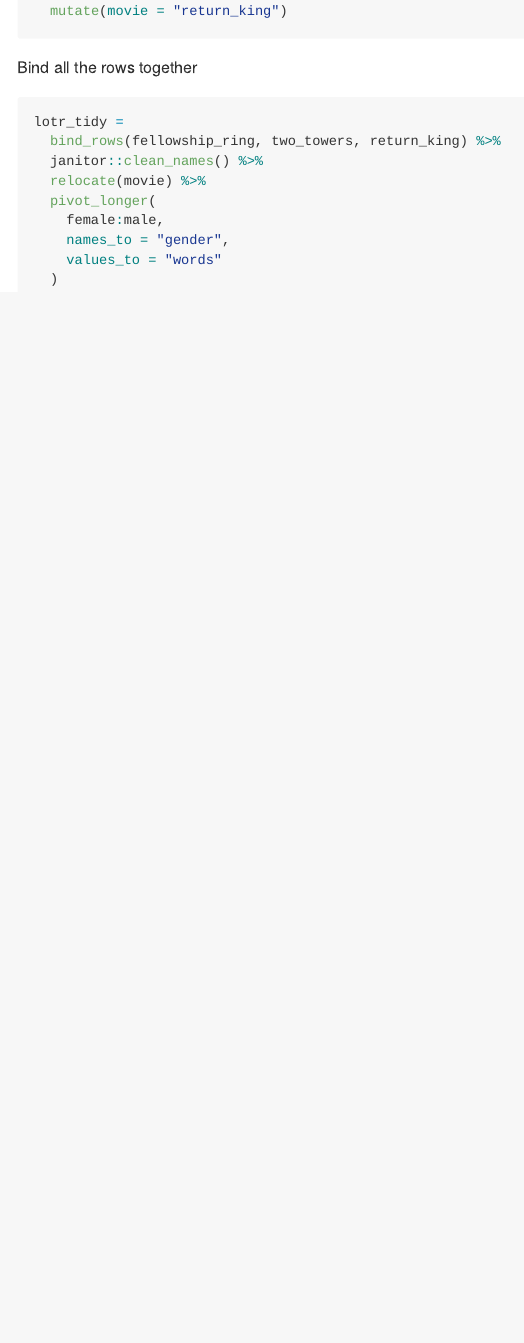
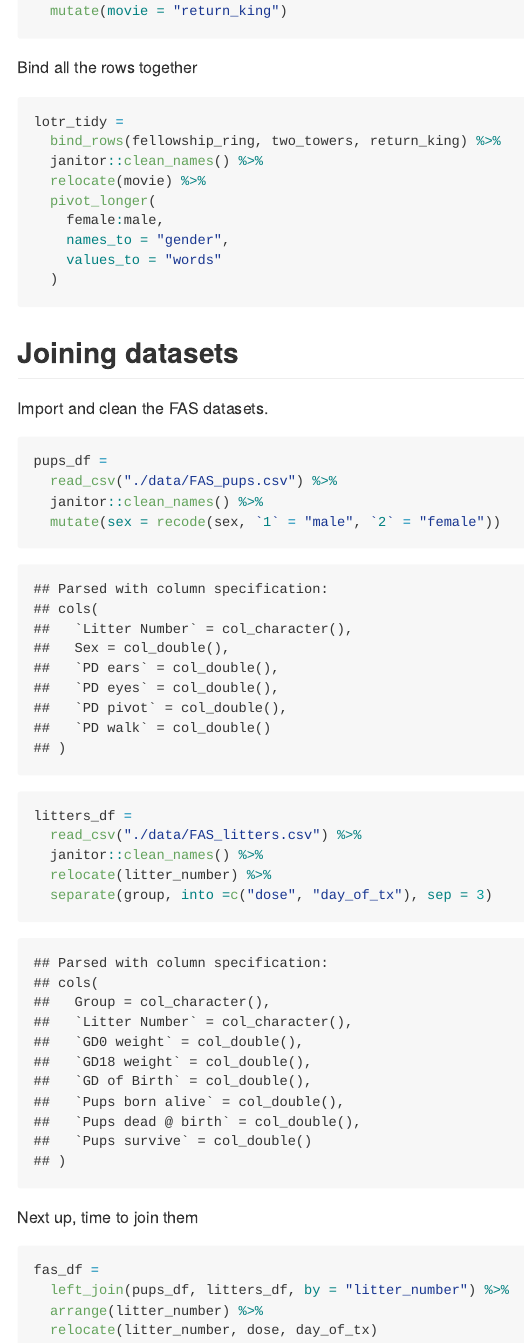
Before and after one commit to tracici25/data_wrangling_1, an R Markdown document (tidy_data.Rmd): the page in a window 1100 px wide, from 2110 px down. The pictures show the output file tidy_data.md that the author committed with the source, drawn offline in the style of GitHub.

Commit message:
joins (left join) with the SAS datasets

````diff
--- a/tidy_data.Rmd
+++ b/tidy_data.Rmd
@@ -94,3 +94,29 @@ lotr_tidy =
     values_to = "words"
   )
 ```
+
+## Joining datasets
+Import and clean the FAS datasets.
+
+```{r}
+pups_df =
+  read_csv("./data/FAS_pups.csv") %>%
+  janitor::clean_names() %>%
+  mutate(sex = recode(sex, `1` = "male", `2` = "female"))
+
+litters_df =
+  read_csv("./data/FAS_litters.csv") %>%
+  janitor::clean_names() %>%
+  relocate(litter_number) %>%
+  separate(group, into =c("dose", "day_of_tx"), sep = 3)
+```
+
+Next up, time to join them
+
+```{r}
+fas_df =
+  left_join(pups_df, litters_df, by = "litter_number") %>%
+  arrange(litter_number) %>%
+  relocate(litter_number, dose, day_of_tx)
+
+```
````
Also changed, not shown: tidy_data.md.
